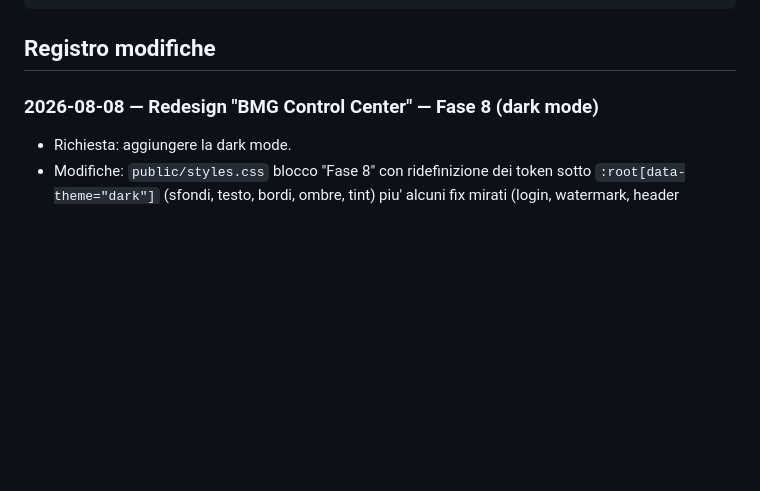
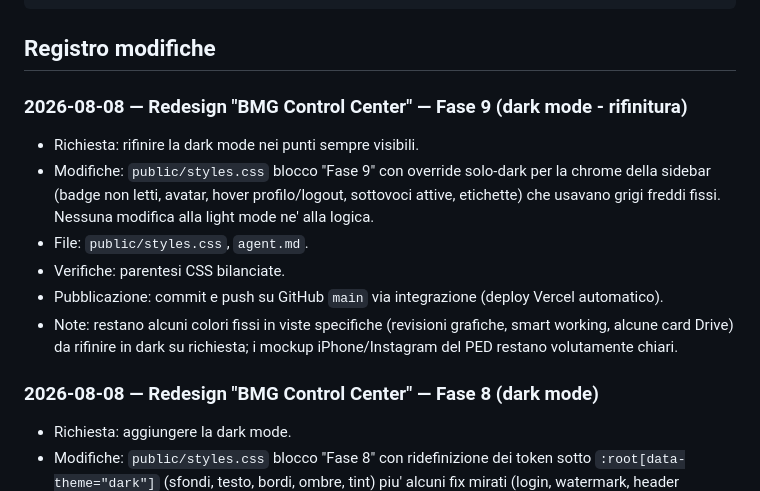
Before and after one commit to bemarketinggroup-del/bmg-hub, a Markdown page: agent.md, the part around the change. Drawn GitHub-style; blank space fills up the shorter version.

Commit message:
Registro: Fase 9 (dark mode rifinitura)

````diff
--- a/agent.md
+++ b/agent.md
@@ -58,6 +58,21 @@ più recente alla più vecchia:
 ```
 
 ## Registro modifiche
+
+### 2026-08-08 — Redesign "BMG Control Center" — Fase 9 (dark mode - rifinitura)
+
+- Richiesta: rifinire la dark mode nei punti sempre visibili.
+- Modifiche: `public/styles.css` blocco "Fase 9" con override solo-dark per la
+  chrome della sidebar (badge non letti, avatar, hover profilo/logout, sottovoci
+  attive, etichette) che usavano grigi freddi fissi. Nessuna modifica alla light
+  mode ne' alla logica.
+- File: `public/styles.css`, `agent.md`.
+- Verifiche: parentesi CSS bilanciate.
+- Pubblicazione: commit e push su GitHub `main` via integrazione (deploy Vercel
+  automatico).
+- Note: restano alcuni colori fissi in viste specifiche (revisioni grafiche,
+  smart working, alcune card Drive) da rifinire in dark su richiesta; i mockup
+  iPhone/Instagram del PED restano volutamente chiari.
 
 ### 2026-08-08 — Redesign "BMG Control Center" — Fase 8 (dark mode)
 
````
